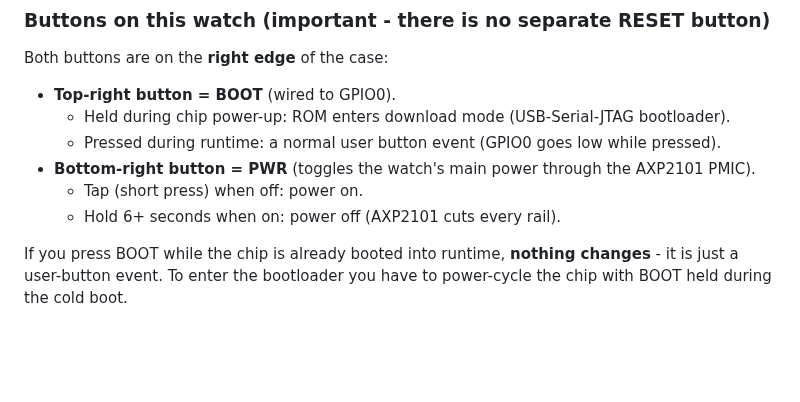
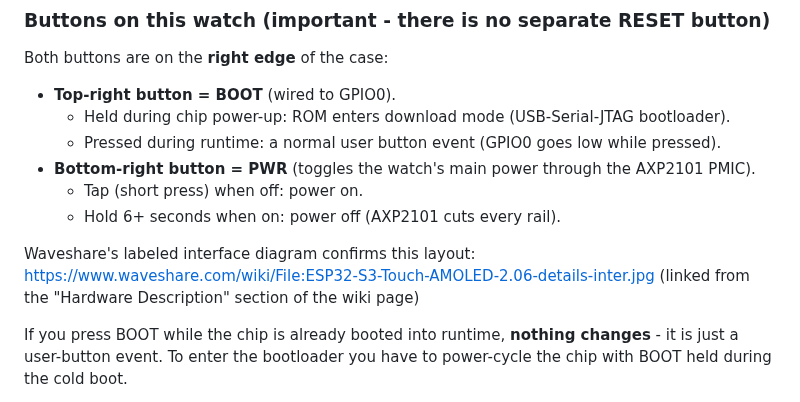
Before and after one commit to LostBeard/SpawnWear, a Markdown page: Notes/flashing.md, the part around the change. Drawn GitHub-style; blank space fills up the shorter version.

Commit message:
Link Waveshare's labeled interface diagram for the button layout
The wiki has a labeled photo at File:ESP32-S3-Touch-AMOLED-2.06-details-inter.jpg
that clearly identifies BOOT and PWR. Linking it from Notes/flashing.md so anyone
who isn't sure which button is which can just look at the picture.

Co-Authored-By: Claude Opus 4.7 (1M context) <noreply@anthropic.com>

```diff
--- a/Notes/flashing.md
+++ b/Notes/flashing.md
@@ -185,6 +185,10 @@ Both buttons are on the **right edge** of the case:
   - Tap (short press) when off: power on.
   - Hold 6+ seconds when on: power off (AXP2101 cuts every rail).
 
+Waveshare's labeled interface diagram confirms this layout:
+<https://www.waveshare.com/wiki/File:ESP32-S3-Touch-AMOLED-2.06-details-inter.jpg>
+(linked from the "Hardware Description" section of the wiki page)
+
 If you press BOOT while the chip is already booted into runtime, **nothing changes** - it is just a user-button event. To enter the bootloader you have to power-cycle the chip with BOOT held during the cold boot.
 
 If the buttons feel identical and you cannot tell which is which, confirm by elimination: the one that powers the watch off when held 6+ seconds is PWR; the other is BOOT.
```
